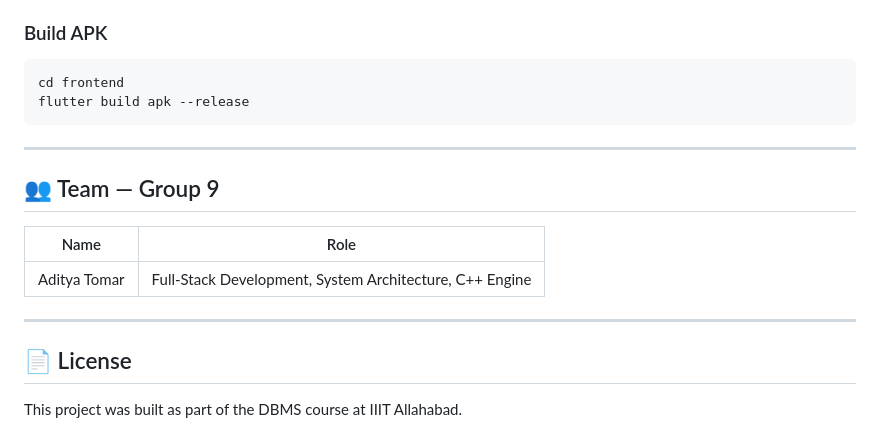
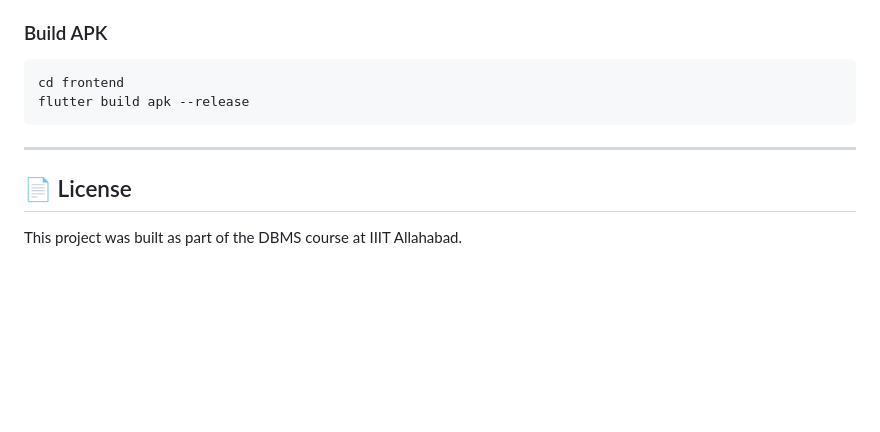
Before and after one commit to DBMS-2026/mini-project-group-9, a Markdown page: README.md, the part around the change. Rendered like a GitHub page; blank space fills up the shorter version.

```diff
--- a/README.md
+++ b/README.md
@@ -189,14 +189,6 @@ flutter build apk --release
 
 ---
 
-## 👥 Team — Group 9
-
-| Name | Role |
-|------|------|
-| Aditya Tomar | Full-Stack Development, System Architecture, C++ Engine |
-
----
-
 ## 📄 License
 
 This project was built as part of the DBMS course at IIIT Allahabad.
```
